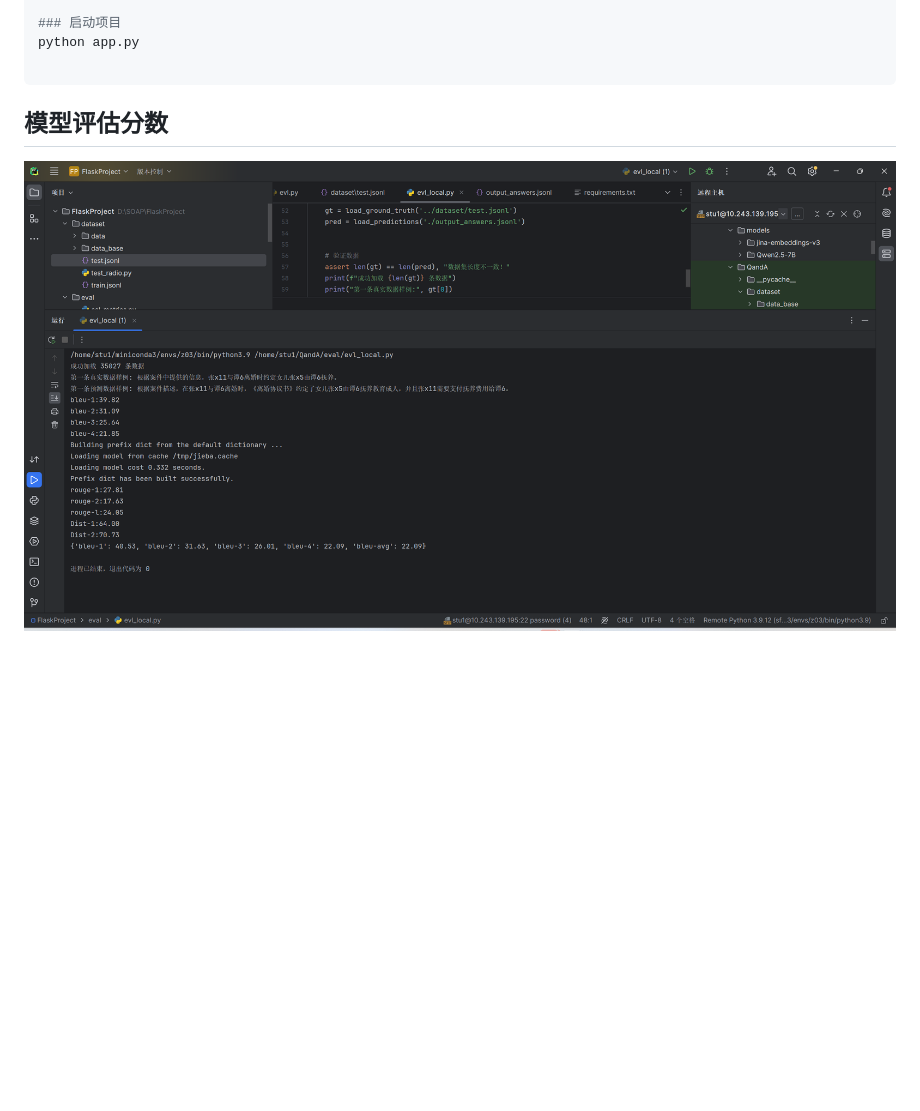
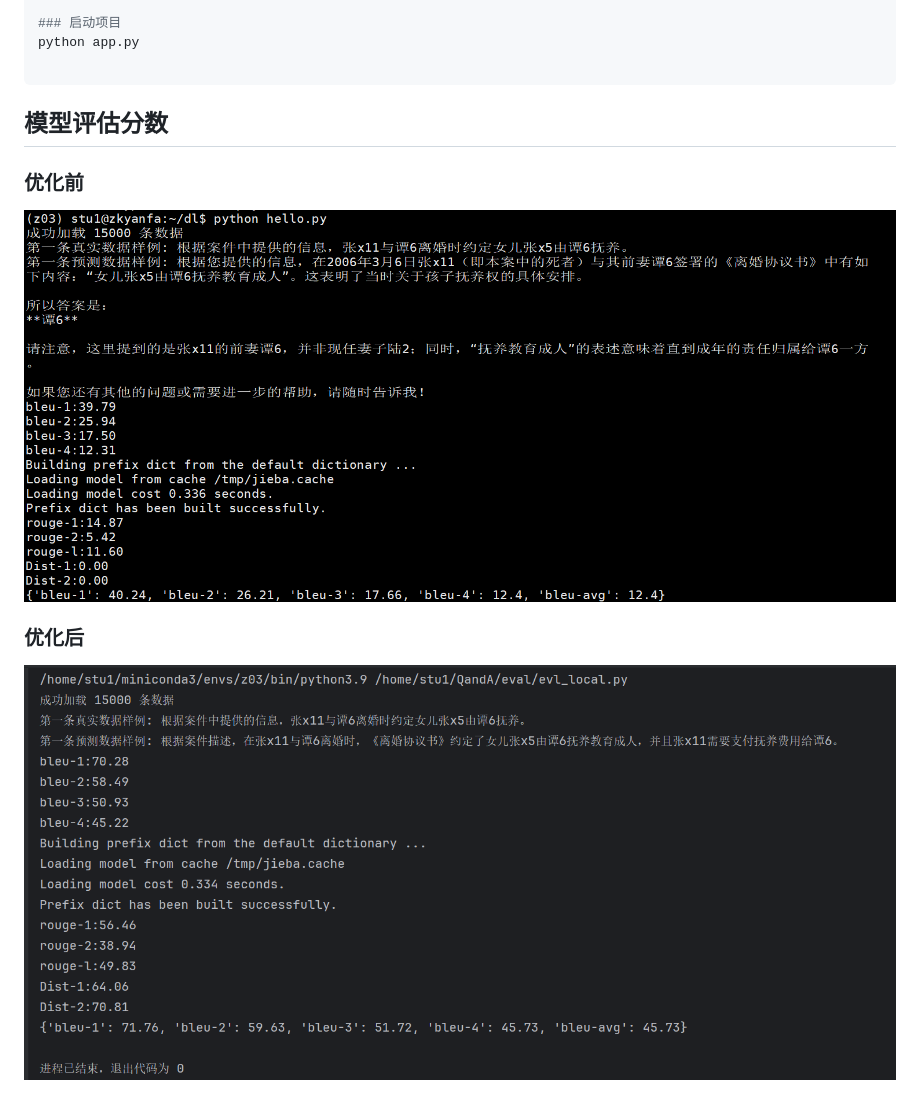
Before and after one commit to lin667z/zk_rag, a Markdown page: README.md, the part around one of its changes. Drawn GitHub-style; pictures changed too: after.png (added), before.png (added), img.png; blank space fills up the shorter version.

````diff
--- a/README.md
+++ b/README.md
@@ -34,6 +39,9 @@ python ./rag/db_store.py
 python app.py
 
 ```
+
 ## 模型评估分数
-
-![img.png](img.png)
+### 优化前
+![before.png](before.png)
+### 优化后
+![after.png](after.png)
````
Also changed, not shown: other parts of README.md (+7 -2 lines), frame.png (added), 4 other files.
